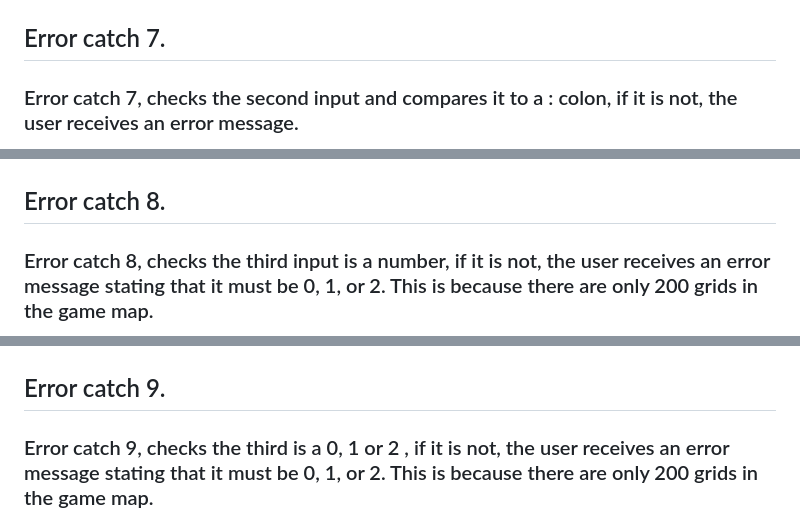
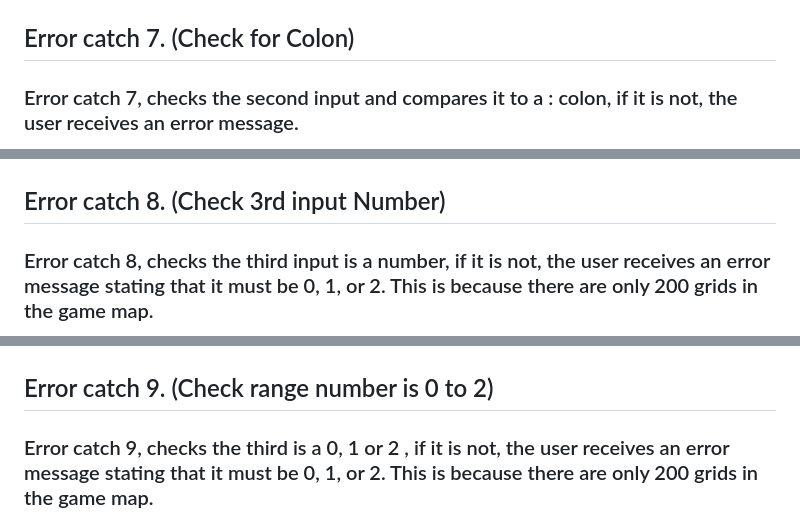
Before and after one commit to Shaga-Matula/Iceberg, a Markdown page: README.md, 3 parts joined by grey strips. GitHub-like rendering.

```diff
--- a/README.md
+++ b/README.md
@@ -236,19 +240,19 @@
 <img src="assets/images/error_5_message.png" width=400>
 </figure>
 
-## Error catch 7.
+## Error catch 7. (Check for Colon)
 ### Error catch 7, checks the second input and compares it to a : colon, if it is not, the user receives an error message.
 <figure>
 <img src="assets/images/colon_error.png" width=400>
 </figure>
 
-## Error catch 8.
+## Error catch 8. (Check 3rd input Number)
 ### Error catch 8, checks the third input is a number, if it is not, the user receives an error message stating that it must be 0, 1, or 2. This is because there are only 200 grids in the game map.
 <figure>
 <img src="assets/images/third__diget_error.png" width=400>
 </figure>
 
-## Error catch 9.
+## Error catch 9. (Check range number is 0 to 2)
 ### Error catch 9, checks the third is a 0, 1 or 2 , if it is not, the user receives an error message stating that it must be 0, 1, or 2. This is because there are only 200 grids in the game map.
 <figure>
 <img src="assets/images/third__diget_error.png" width=400>
```
Also changed, not shown: other parts of README.md (+31 -22 lines).
